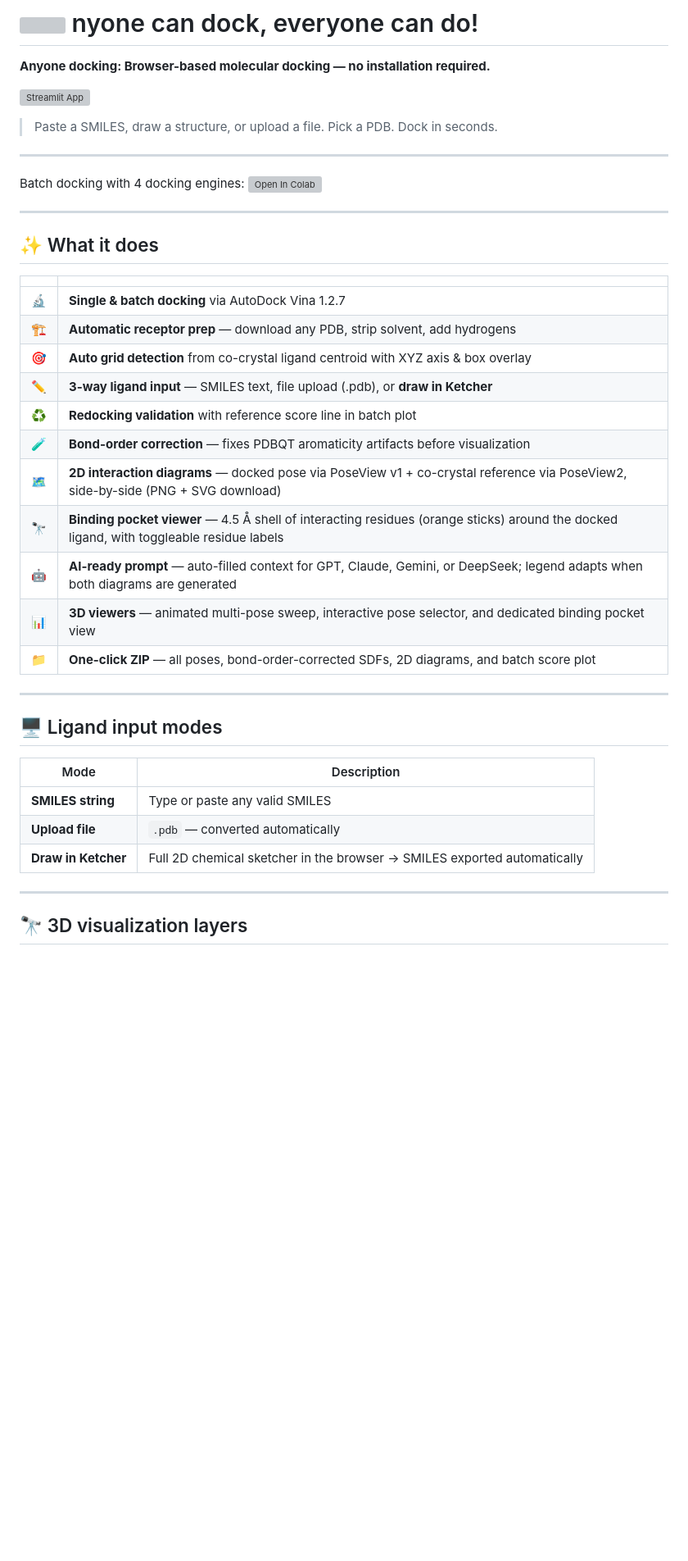
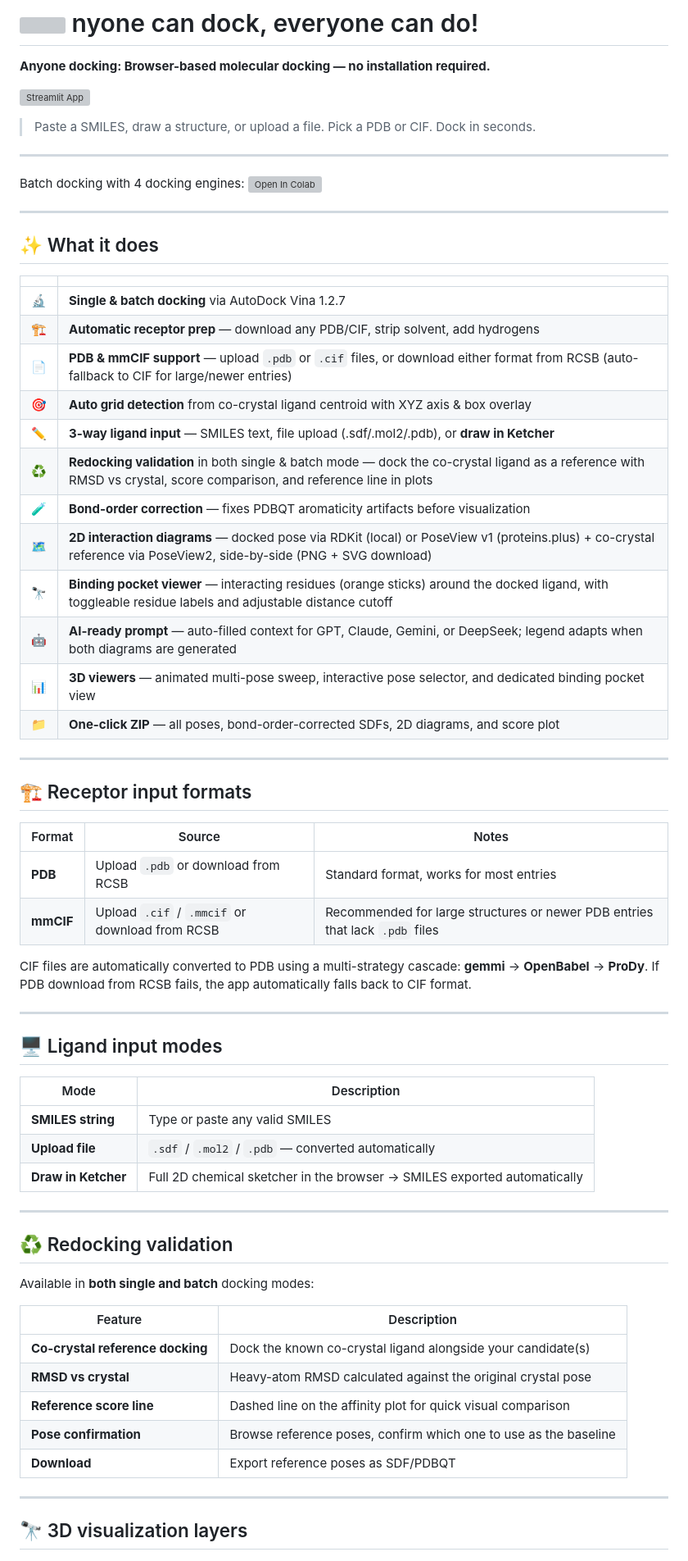
Before and after one commit to nyelidl/anyone-docking, a Markdown page: README.md, the part around one of its changes. Shown at 82% size. Drawn GitHub-style; blank space fills up the shorter version; grey boxes are pictures that could not be loaded.

```diff
--- a/README.md
+++ b/README.md
@@ -4,7 +4,7 @@
 
 [![Streamlit App](https://static.streamlit.io/badges/streamlit_badge_black_white.svg)](https://nyelidl.github.io/anyone-docking/)
 
-> Paste a SMILES, draw a structure, or upload a file. Pick a PDB. Dock in seconds.
+> Paste a SMILES, draw a structure, or upload a file. Pick a PDB or CIF. Dock in seconds.
 
 ---
 
@@ -17,16 +17,28 @@ Batch docking with 4 docking engines: [![Open In Colab](https://colab.research.g
 | | |
 |---|---|
 | 🔬 | **Single & batch docking** via AutoDock Vina 1.2.7 |
-| 🏗️ | **Automatic receptor prep** — download any PDB, strip solvent, add hydrogens |
+| 🏗️ | **Automatic receptor prep** — download any PDB/CIF, strip solvent, add hydrogens |
+| 📄 | **PDB & mmCIF support** — upload `.pdb` or `.cif` files, or download either format from RCSB (auto-fallback to CIF for large/newer entries) |
 | 🎯 | **Auto grid detection** from co-crystal ligand centroid with XYZ axis & box overlay |
-| ✏️ | **3-way ligand input** — SMILES text, file upload (.pdb), or **draw in Ketcher** |
-| ♻️ | **Redocking validation** with reference score line in batch plot |
+| ✏️ | **3-way ligand input** — SMILES text, file upload (.sdf/.mol2/.pdb), or **draw in Ketcher** |
+| ♻️ | **Redocking validation** in both single & batch mode — dock the co-crystal ligand as a reference with RMSD vs crystal, score comparison, and reference line in plots |
 | 🧪 | **Bond-order correction** — fixes PDBQT aromaticity artifacts before visualization |
-| 🗺️ | **2D interaction diagrams** — docked pose via PoseView v1 + co-crystal reference via PoseView2, side-by-side (PNG + SVG download) |
-| 🔭 | **Binding pocket viewer** — 4.5 Å shell of interacting residues (orange sticks) around the docked ligand, with toggleable residue labels |
+| 🗺️ | **2D interaction diagrams** — docked pose via RDKit (local) or PoseView v1 (proteins.plus) + co-crystal reference via PoseView2, side-by-side (PNG + SVG download) |
+| 🔭 | **Binding pocket viewer** — interacting residues (orange sticks) around the docked ligand, with toggleable residue labels and adjustable distance cutoff |
 | 🤖 | **AI-ready prompt** — auto-filled context for GPT, Claude, Gemini, or DeepSeek; legend adapts when both diagrams are generated |
 | 📊 | **3D viewers** — animated multi-pose sweep, interactive pose selector, and dedicated binding pocket view |
-| 📁 | **One-click ZIP** — all poses, bond-order-corrected SDFs, 2D diagrams, and batch score plot |
+| 📁 | **One-click ZIP** — all poses, bond-order-corrected SDFs, 2D diagrams, and score plot |
+
+---
+
+## 🏗️ Receptor input formats
+
+| Format | Source | Notes |
+|---|---|---|
+| **PDB** | Upload `.pdb` or download from RCSB | Standard format, works for most entries |
+| **mmCIF** | Upload `.cif` / `.mmcif` or download from RCSB | Recommended for large structures or newer PDB entries that lack `.pdb` files |
+
+CIF files are automatically converted to PDB using a multi-strategy cascade: **gemmi** → **OpenBabel** → **ProDy**. If PDB download from RCSB fails, the app automatically falls back to CIF format.
 
 ---
 
@@ -35,8 +47,22 @@ Batch docking with 4 docking engines: [![Open In Colab](https://colab.research.g
 | Mode | Description |
 |---|---|
 | **SMILES string** | Type or paste any valid SMILES |
-| **Upload file** | `.pdb` — converted automatically |
+| **Upload file** | `.sdf` / `.mol2` / `.pdb` — converted automatically |
 | **Draw in Ketcher** | Full 2D chemical sketcher in the browser → SMILES exported automatically |
+
+---
+
+## ♻️ Redocking validation
+
+Available in **both single and batch** docking modes:
+
+| Feature | Description |
+|---|---|
+| **Co-crystal reference docking** | Dock the known co-crystal ligand alongside your candidate(s) |
+| **RMSD vs crystal** | Heavy-atom RMSD calculated against the original crystal pose |
+| **Reference score line** | Dashed line on the affinity plot for quick visual comparison |
+| **Pose confirmation** | Browse reference poses, confirm which one to use as the baseline |
+| **Download** | Export reference poses as SDF/PDBQT |
 
 ---
 
```
Also changed, not shown: other parts of README.md (+17 -2 lines).
